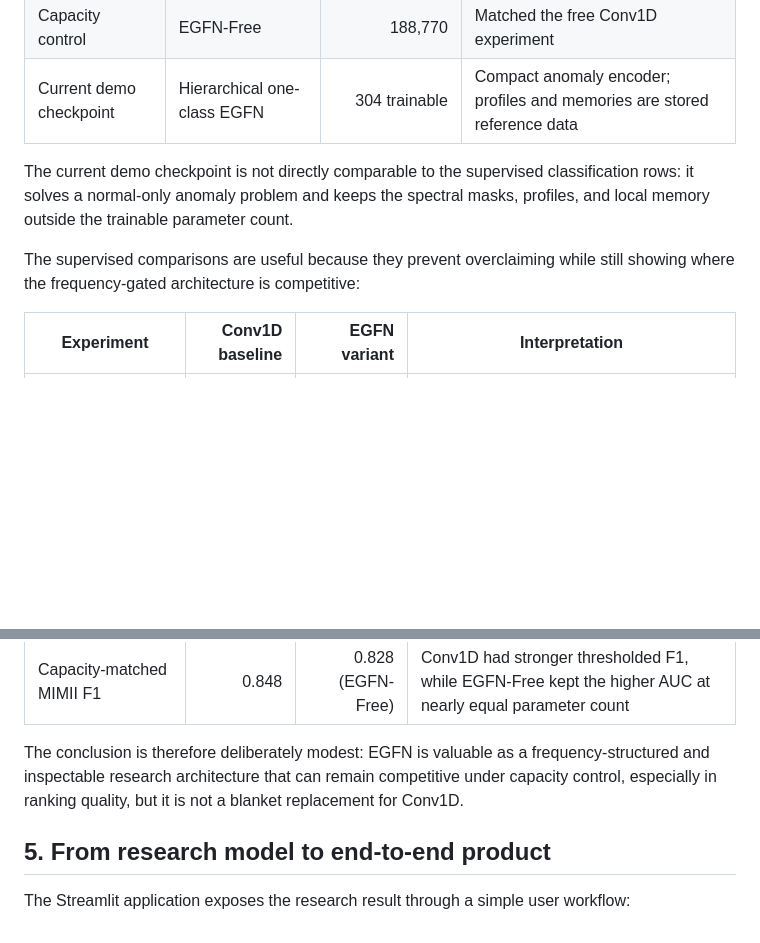
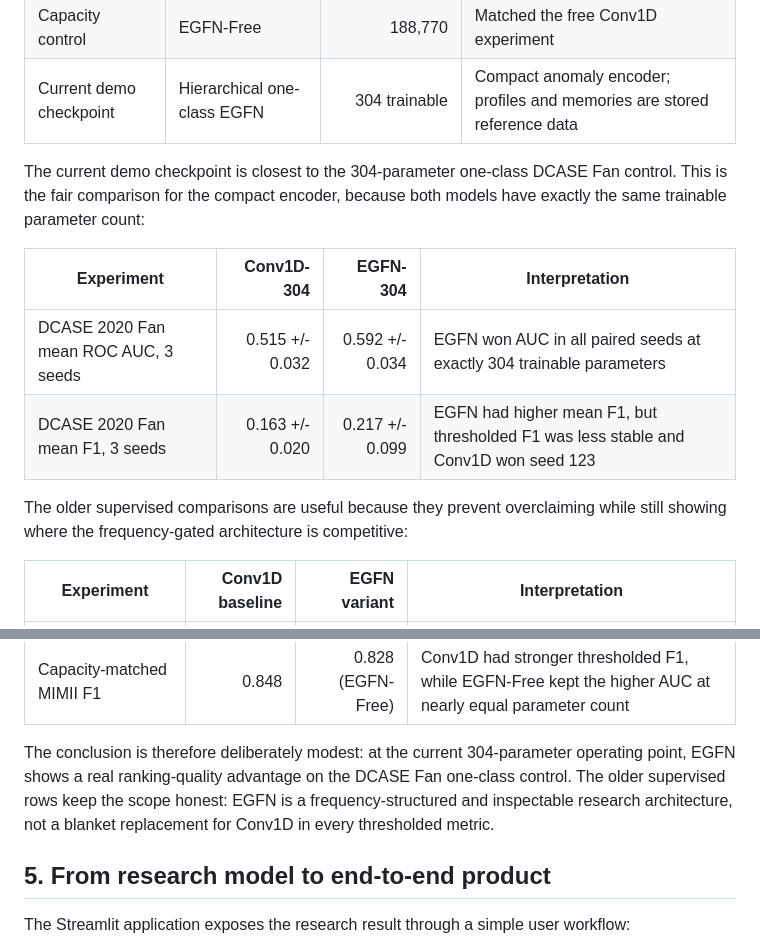
Before and after one commit to HenryMorenodataphysics-web/energy-gated-frequency-networks, a Markdown page: README.md, 2 parts joined by grey strips. Drawn GitHub-style; blank space fills up the shorter version.

Commit message:
Document 304-parameter EGFN comparison

```diff
--- a/README.md
+++ b/README.md
@@ -152,13 +152,17 @@ numbers below come from the controlled research reports:
 | Capacity control | EGFN-Free | 188,770 | Matched the free Conv1D experiment |
 | Current demo checkpoint | Hierarchical one-class EGFN | 304 trainable | Compact anomaly encoder; profiles and memories are stored reference data |
 
-The current demo checkpoint is not directly comparable to the supervised
-classification rows: it solves a normal-only anomaly problem and keeps the
-spectral masks, profiles, and local memory outside the trainable parameter
-count.
+The current demo checkpoint is closest to the 304-parameter one-class DCASE Fan
+control. This is the fair comparison for the compact encoder, because both
+models have exactly the same trainable parameter count:
 
-The supervised comparisons are useful because they prevent overclaiming while
-still showing where the frequency-gated architecture is competitive:
+| Experiment | Conv1D-304 | EGFN-304 | Interpretation |
+| --- | ---: | ---: | --- |
+| DCASE 2020 Fan mean ROC AUC, 3 seeds | 0.515 +/- 0.032 | 0.592 +/- 0.034 | EGFN won AUC in all paired seeds at exactly 304 trainable parameters |
+| DCASE 2020 Fan mean F1, 3 seeds | 0.163 +/- 0.020 | 0.217 +/- 0.099 | EGFN had higher mean F1, but thresholded F1 was less stable and Conv1D won seed 123 |
+
+The older supervised comparisons are useful because they prevent overclaiming
+while still showing where the frequency-gated architecture is competitive:
 
 | Experiment | Conv1D baseline | EGFN variant | Interpretation |
 | --- | ---: | ---: | --- |
@@ -166,10 +170,11 @@ still showing where the frequency-gated architecture is competitive:
 | MIMII Valve calibrated F1, seed 42 | 0.809 | 0.828 (free-filter wide) | EGFN improved calibrated F1 and AUC versus the smaller Conv1D baseline |
 | Capacity-matched MIMII F1 | 0.848 | 0.828 (EGFN-Free) | Conv1D had stronger thresholded F1, while EGFN-Free kept the higher AUC at nearly equal parameter count |
 
-The conclusion is therefore deliberately modest: EGFN is valuable as a
-frequency-structured and inspectable research architecture that can remain
-competitive under capacity control, especially in ranking quality, but it is
-not a blanket replacement for Conv1D.
+The conclusion is therefore deliberately modest: at the current 304-parameter
+operating point, EGFN shows a real ranking-quality advantage on the DCASE Fan
+one-class control. The older supervised rows keep the scope honest: EGFN is a
+frequency-structured and inspectable research architecture, not a blanket
+replacement for Conv1D in every thresholded metric.
 
 ## 5. From research model to end-to-end product
 
```
